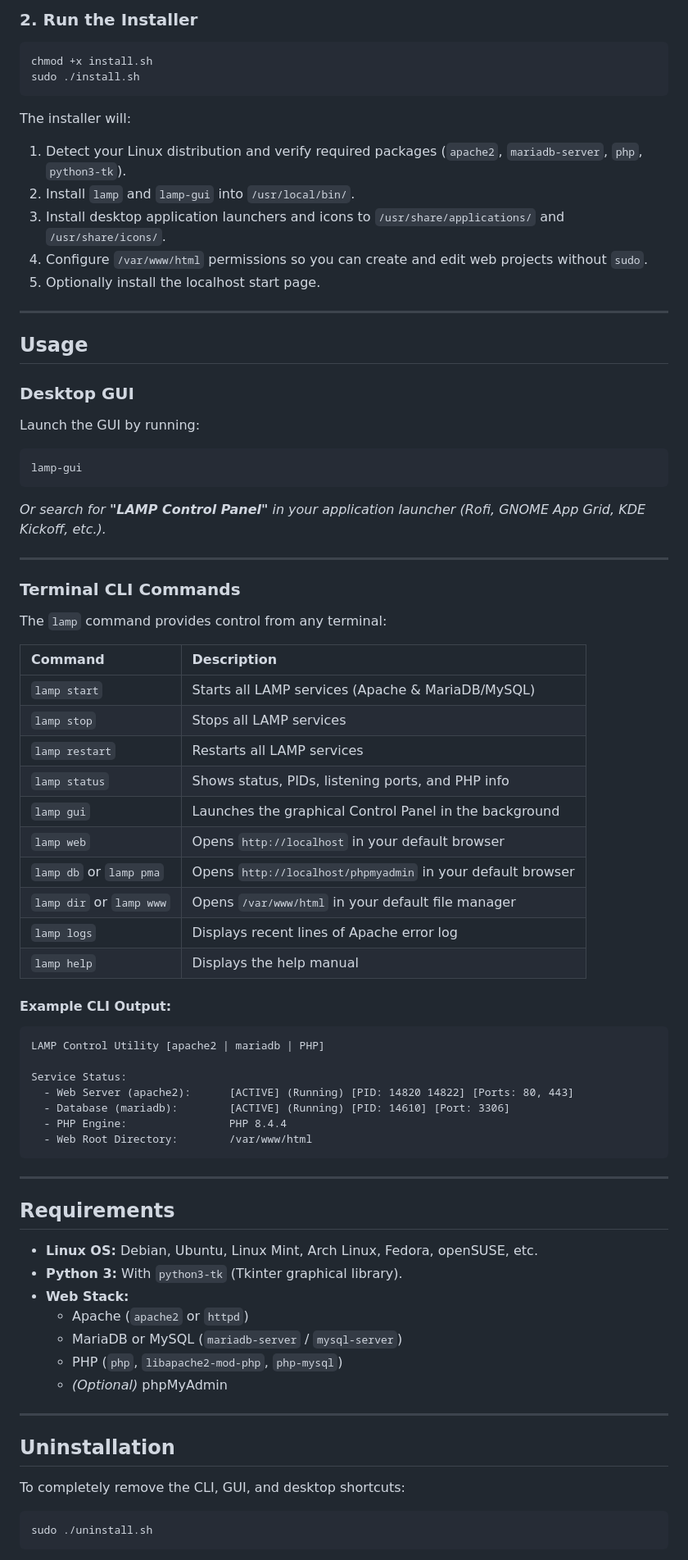
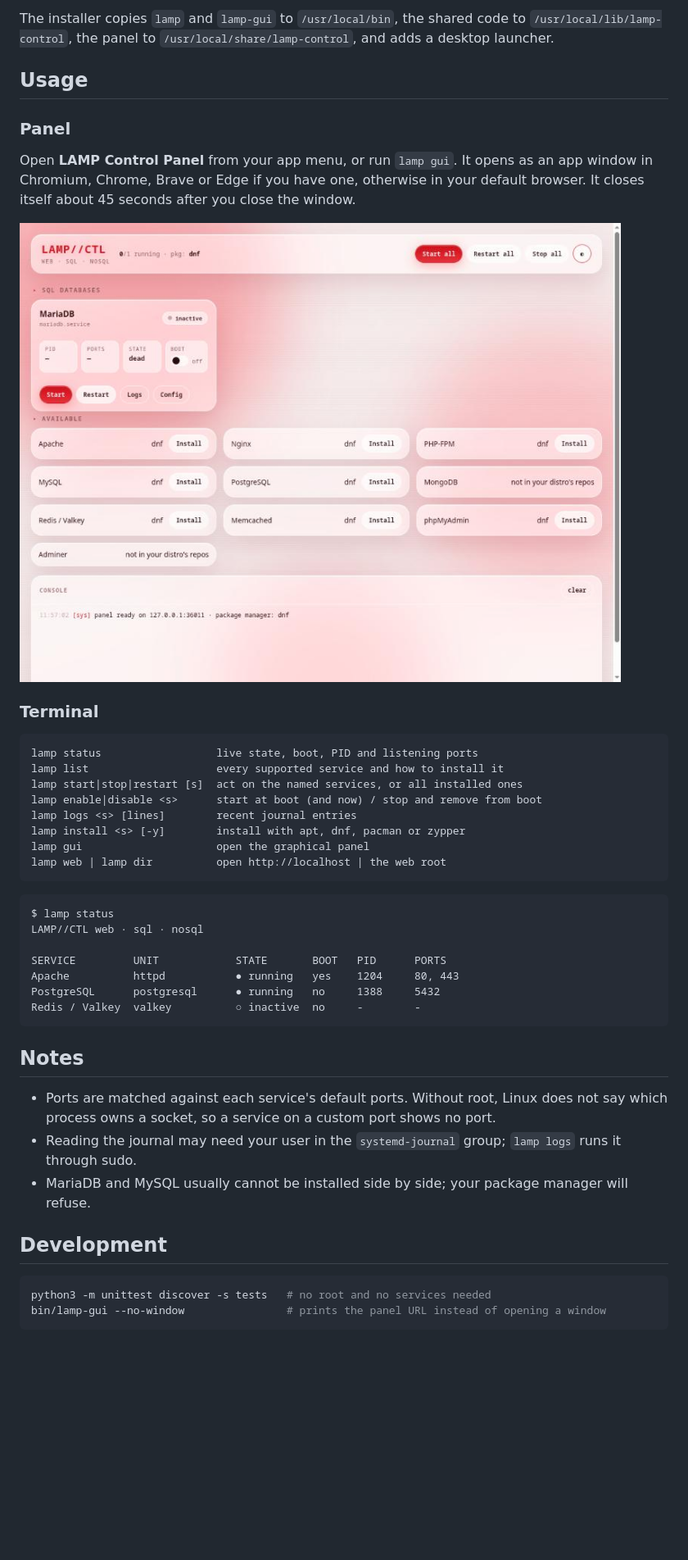
Before and after one commit to taddheotorres/Lamp_ControlPanel, a Markdown page: README.md, the part around the change printed below. Shown: that part at 82% size. Drawn GitHub-style; pictures changed too: assets/panel-light.png (added); blank space fills up the shorter version.

````diff
--- a/README.md
+++ b/README.md
@@ -82,81 +48,52 @@ cd Lamp_ControlPanel
 ```
 
-### 2. Run the Installer
-
-```bash
-chmod +x install.sh
-sudo ./install.sh
-```
-
-The installer will:
-1. Detect your Linux distribution and verify required packages (`apache2`, `mariadb-server`, `php`, `python3-tk`).
-2. Install `lamp` and `lamp-gui` into `/usr/local/bin/`.
-3. Install desktop application launchers and icons to `/usr/share/applications/` and `/usr/share/icons/`.
-4. Configure `/var/www/html` permissions so you can create and edit web projects without `sudo`.
-5. Optionally install the localhost start page.
-
----
+The installer copies `lamp` and `lamp-gui` to `/usr/local/bin`, the shared code to
+`/usr/local/lib/lamp-control`, the panel to `/usr/local/share/lamp-control`, and adds a desktop launcher.
 
 ## Usage
 
-### Desktop GUI
+### Panel
 
-Launch the GUI by running:
-```bash
-lamp-gui
-```
-*Or search for **"LAMP Control Panel"** in your application launcher (Rofi, GNOME App Grid, KDE Kickoff, etc.).*
+Open **LAMP Control Panel** from your app menu, or run `lamp gui`. It opens as an app window in
+Chromium, Chrome, Brave or Edge if you have one, otherwise in your default browser. It closes itself
+about 45 seconds after you close the window.
 
----
+![Light theme](assets/panel-light.png)
 
-### Terminal CLI Commands
-
-The `lamp` command provides control from any terminal:
-
-| Command | Description |
-| :--- | :--- |
-| `lamp start` | Starts all LAMP services (Apache & MariaDB/MySQL) |
-| `lamp stop` | Stops all LAMP services |
-| `lamp restart` | Restarts all LAMP services |
-| `lamp status` | Shows status, PIDs, listening ports, and PHP info |
-| `lamp gui` | Launches the graphical Control Panel in the background |
-| `lamp web` | Opens `http://localhost` in your default browser |
-| `lamp db` or `lamp pma` | Opens `http://localhost/phpmyadmin` in your default browser |
-| `lamp dir` or `lamp www` | Opens `/var/www/html` in your default file manager |
-| `lamp logs` | Displays recent lines of Apache error log |
-| `lamp help` | Displays the help manual |
-
-#### Example CLI Output:
+### Terminal
 
 ```text
-LAMP Control Utility [apache2 | mariadb | PHP]
-
-Service Status:
-  - Web Server (apache2):      [ACTIVE] (Running) [PID: 14820 14822] [Ports: 80, 443]
-  - Database (mariadb):        [ACTIVE] (Running) [PID: 14610] [Port: 3306]
-  - PHP Engine:                PHP 8.4.4
-  - Web Root Directory:        /var/www/html
+lamp status                  live state, boot, PID and listening ports
+lamp list                    every supported service and how to install it
+lamp start|stop|restart [s]  act on the named services, or all installed ones
+lamp enable|disable <s>      start at boot (and now) / stop and remove from boot
+lamp logs <s> [lines]        recent journal entries
+lamp install <s> [-y]        install with apt, dnf, pacman or zypper
+lamp gui                     open the graphical panel
+lamp web | lamp dir          open http://localhost | the web root
 ```
 
----
+```text
+$ lamp status
+LAMP//CTL web · sql · nosql
 
-## Requirements
+SERVICE         UNIT            STATE       BOOT   PID      PORTS
+Apache          httpd           ● running   yes    1204     80, 443
+PostgreSQL      postgresql      ● running   no     1388     5432
+Redis / Valkey  valkey          ○ inactive  no     -        -
+```
 
-- **Linux OS:** Debian, Ubuntu, Linux Mint, Arch Linux, Fedora, openSUSE, etc.
-- **Python 3:** With `python3-tk` (Tkinter graphical library).
-- **Web Stack:**
-  - Apache (`apache2` or `httpd`)
-  - MariaDB or MySQL (`mariadb-server` / `mysql-server`)
-  - PHP (`php`, `libapache2-mod-php`, `php-mysql`)
-  - *(Optional)* phpMyAdmin
+## Notes
 
----
+- Ports are matched against each service's default ports. Without root, Linux does not say which
+  process owns a socket, so a service on a custom port shows no port.
+- Reading the journal may need your user in the `systemd-journal` group; `lamp logs` runs it through sudo.
+- MariaDB and MySQL usually cannot be installed side by side; your package manager will refuse.
 
-## Uninstallation
-
-To completely remove the CLI, GUI, and desktop shortcuts:
+## Development
 
 ```bash
-sudo ./uninstall.sh
+python3 -m unittest discover -s tests   # no root and no services needed
+bin/lamp-gui --no-window                # prints the panel URL instead of opening a window
 ```
 
````
Also changed, not shown: other parts of README.md (+36 -70 lines), assets/panel-dark.png (added), 10 other files.
